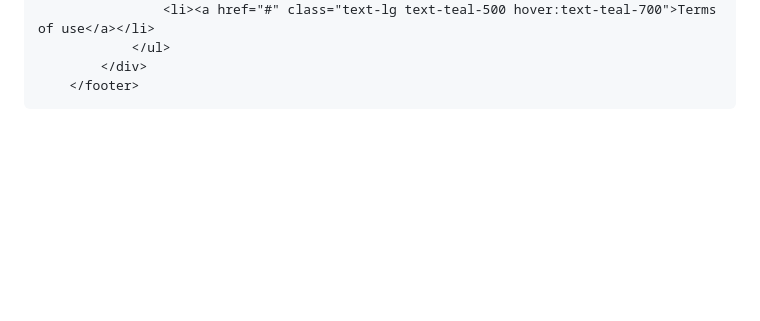
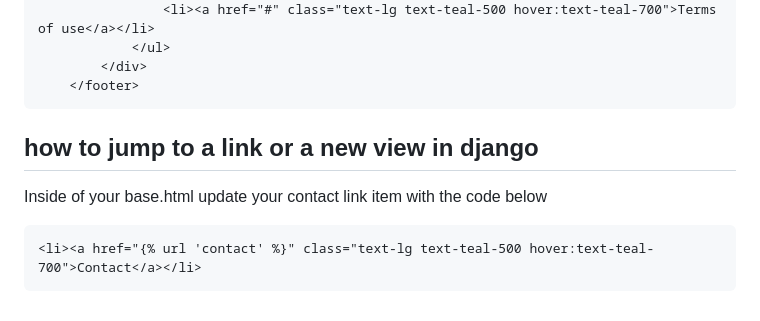
Before and after one commit to HarunaDev/django-oline-marketplace, a Markdown page: tut.md, the part around the change. GitHub-like rendering; blank space fills up the shorter version.

Commit message:
added notes to include hyperlink in app

````diff
--- a/tut.md
+++ b/tut.md
@@ -199,3 +199,11 @@ Inside of your base.html file add the code below to the end of your body tag
         </div>
     </footer>
 ```
+
+## how to jump to a link or a new view in django
+
+Inside of your base.html update your contact link item with the code below
+
+```html
+<li><a href="{% url 'contact' %}" class="text-lg text-teal-500 hover:text-teal-700">Contact</a></li>
+```
````
